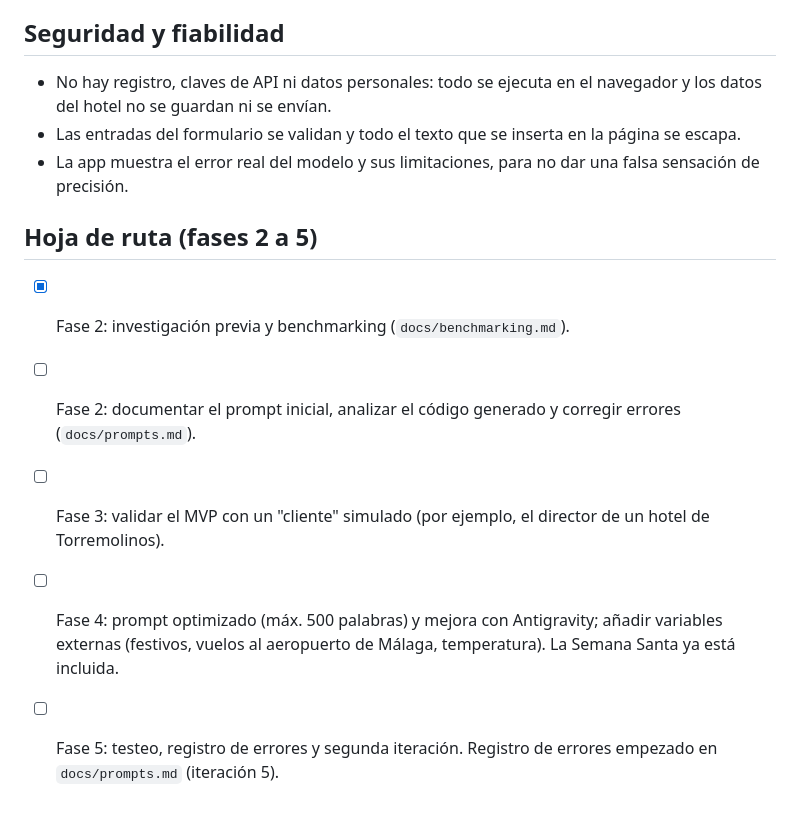
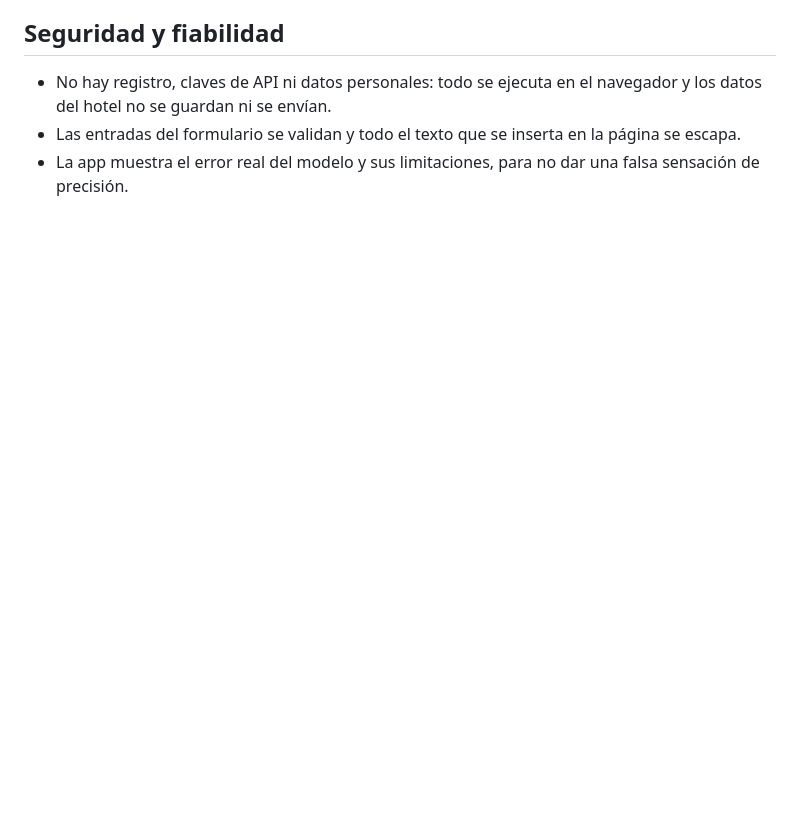
Before and after one commit to sucamchi/OcupaSol, a Markdown page: README.md, the part around the change. GitHub-like rendering; blank space fills up the shorter version.

Commit message:
hoja de ruta

```diff
--- a/README.md
+++ b/README.md
@@ -127,11 +127,3 @@ Hay huecos puntuales (por ejemplo, abril–junio de 2020 por el cierre de la COV
 - No hay registro, claves de API ni datos personales: todo se ejecuta en el navegador y los datos del hotel no se guardan ni se envían.
 - Las entradas del formulario se validan y todo el texto que se inserta en la página se escapa.
 - La app muestra el error real del modelo y sus limitaciones, para no dar una falsa sensación de precisión.
-
-## Hoja de ruta (fases 2 a 5)
-
-- [x] Fase 2: investigación previa y benchmarking (`docs/benchmarking.md`).
-- [ ] Fase 2: documentar el prompt inicial, analizar el código generado y corregir errores (`docs/prompts.md`).
-- [ ] Fase 3: validar el MVP con un "cliente" simulado (por ejemplo, el director de un hotel de Torremolinos).
-- [ ] Fase 4: prompt optimizado (máx. 500 palabras) y mejora con Antigravity; añadir variables externas (festivos, vuelos al aeropuerto de Málaga, temperatura). La Semana Santa ya está incluida.
-- [ ] Fase 5: testeo, registro de errores y segunda iteración. Registro de errores empezado en `docs/prompts.md` (iteración 5).
```
